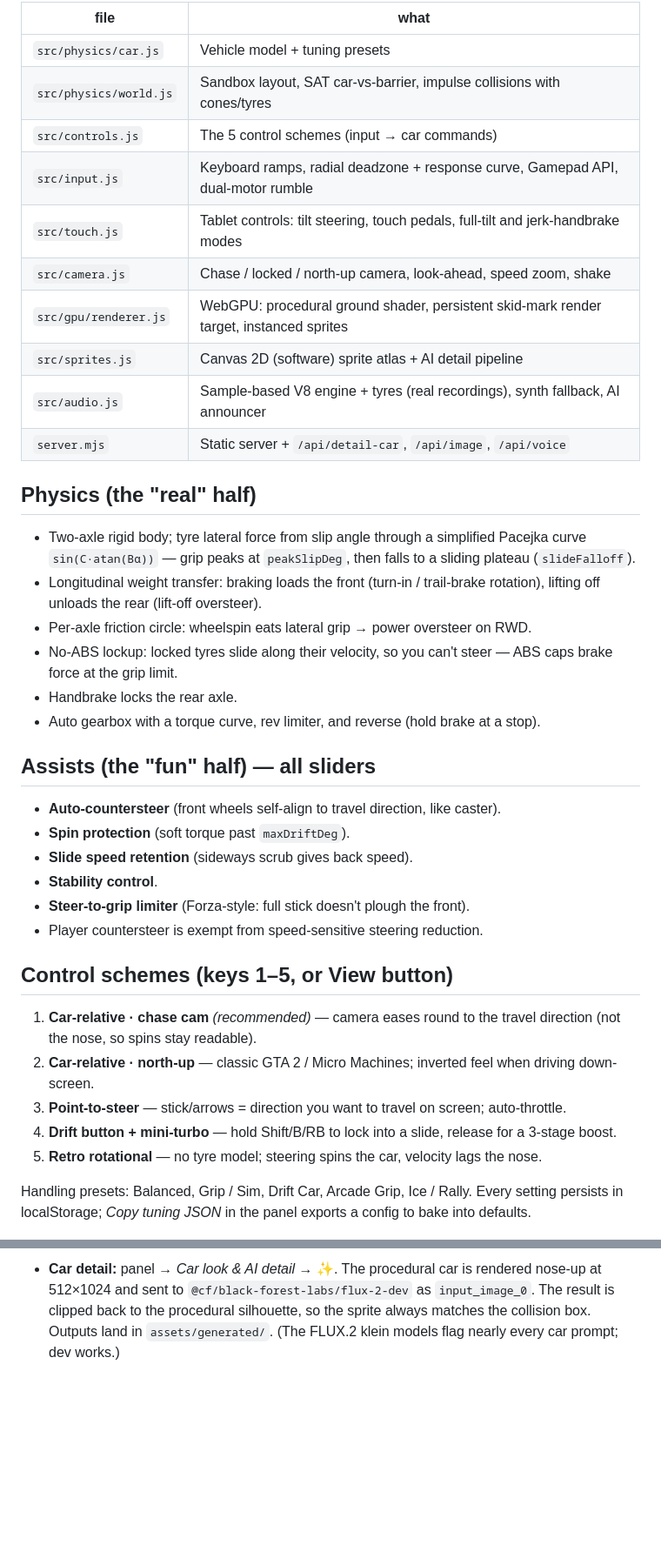
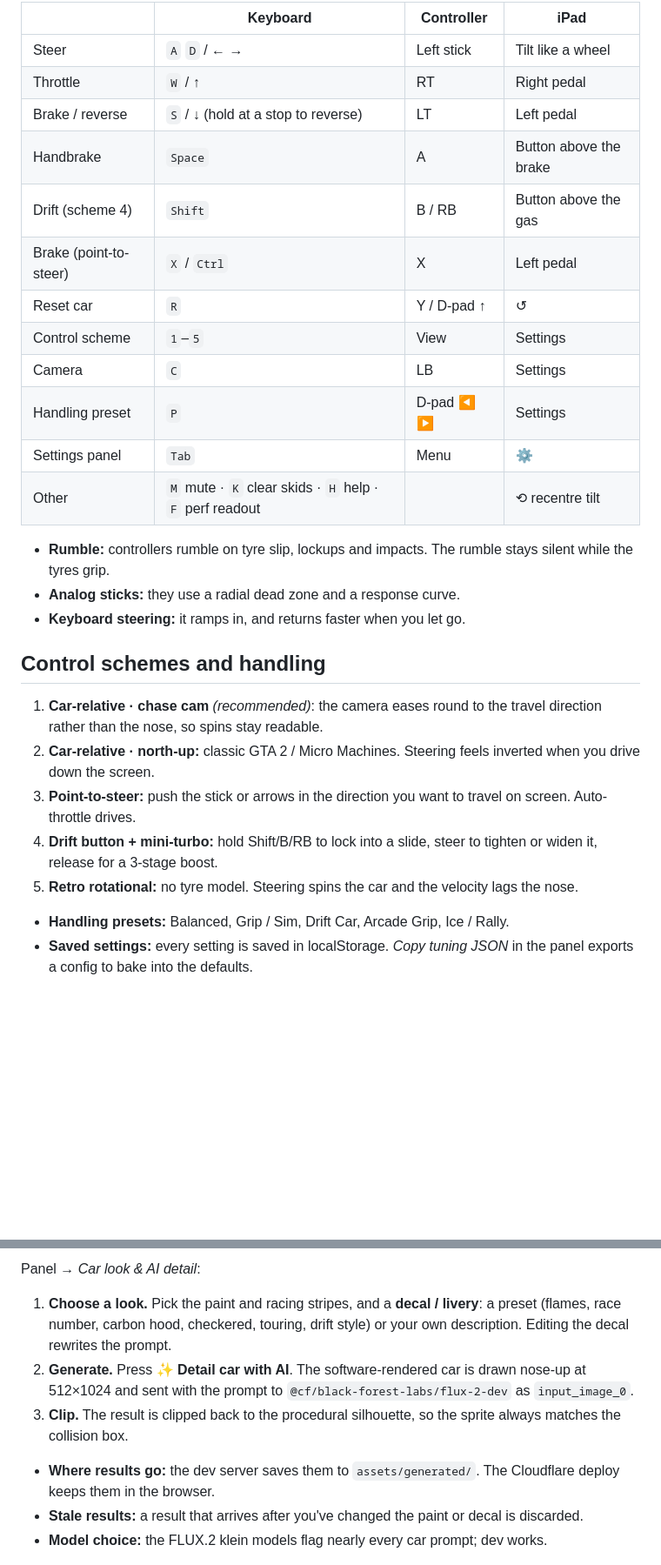
Before and after one commit to griffio/redline-city-sandbox, a Markdown page: README.md, 2 parts joined by grey strips. Shown at 87% size. GitHub-like rendering; blank space fills up the shorter version.

```diff
--- a/README.md
+++ b/README.md
@@ -31,44 +78,33 @@ Needs a WebGPU browser (Chrome/Edge 113+, Safari 26+, Firefox 141+). The server
 
-| file | what |
-|---|---|
-| `src/physics/car.js` | Vehicle model + tuning presets |
-| `src/physics/world.js` | Sandbox layout, SAT car-vs-barrier, impulse collisions with cones/tyres |
-| `src/controls.js` | The 5 control schemes (input → car commands) |
-| `src/input.js` | Keyboard ramps, radial deadzone + response curve, Gamepad API, dual-motor rumble |
-| `src/touch.js` | Tablet controls: tilt steering, touch pedals, full-tilt and jerk-handbrake modes |
-| `src/camera.js` | Chase / locked / north-up camera, look-ahead, speed zoom, shake |
-| `src/gpu/renderer.js` | WebGPU: procedural ground shader, persistent skid-mark render target, instanced sprites |
-| `src/sprites.js` | Canvas 2D (software) sprite atlas + AI detail pipeline |
-| `src/audio.js` | Sample-based V8 engine + tyres (real recordings), synth fallback, AI announcer |
-| `server.mjs` | Static server + `/api/detail-car`, `/api/image`, `/api/voice` |
+| | Keyboard | Controller | iPad |
+|---|---|---|---|
+| Steer | `A` `D` / ← → | Left stick | Tilt like a wheel |
+| Throttle | `W` / ↑ | RT | Right pedal |
+| Brake / reverse | `S` / ↓ (hold at a stop to reverse) | LT | Left pedal |
+| Handbrake | `Space` | A | Button above the brake |
+| Drift (scheme 4) | `Shift` | B / RB | Button above the gas |
+| Brake (point-to-steer) | `X` / `Ctrl` | X | Left pedal |
+| Reset car | `R` | Y / D-pad ↑ | ↺ |
+| Control scheme | `1`–`5` | View | Settings |
+| Camera | `C` | LB | Settings |
+| Handling preset | `P` | D-pad ◀ ▶ | Settings |
+| Settings panel | `Tab` | Menu | ⚙ |
+| Other | `M` mute · `K` clear skids · `H` help · `F` perf readout | | ⟲ recentre tilt |
 
-## Physics (the "real" half)
+* **Rumble:** controllers rumble on tyre slip, lockups and impacts. The rumble stays silent while the tyres grip.
+* **Analog sticks:** they use a radial dead zone and a response curve.
+* **Keyboard steering:** it ramps in, and returns faster when you let go.
 
-* Two-axle rigid body; tyre lateral force from slip angle through a simplified Pacejka curve `sin(C·atan(Bα))` — grip peaks at `peakSlipDeg`, then falls to a sliding plateau (`slideFalloff`).
-* Longitudinal weight transfer: braking loads the front (turn-in / trail-brake rotation), lifting off unloads the rear (lift-off oversteer).
-* Per-axle friction circle: wheelspin eats lateral grip → power oversteer on RWD.
-* No-ABS lockup: locked tyres slide along their velocity, so you can't steer — ABS caps brake force at the grip limit.
-* Handbrake locks the rear axle.
-* Auto gearbox with a torque curve, rev limiter, and reverse (hold brake at a stop).
+## Control schemes and handling
 
-## Assists (the "fun" half) — all sliders
+1. **Car-relative · chase cam** *(recommended)*: the camera eases round to the travel direction rather than the nose, so spins stay readable.
+2. **Car-relative · north-up:** classic GTA 2 / Micro Machines. Steering feels inverted when you drive down the screen.
+3. **Point-to-steer:** push the stick or arrows in the direction you want to travel on screen. Auto-throttle drives.
+4. **Drift button + mini-turbo:** hold Shift/B/RB to lock into a slide, steer to tighten or widen it, release for a 3-stage boost.
+5. **Retro rotational:** no tyre model. Steering spins the car and the velocity lags the nose.
 
-* **Auto-countersteer** (front wheels self-align to travel direction, like caster).
-* **Spin protection** (soft torque past `maxDriftDeg`).
-* **Slide speed retention** (sideways scrub gives back speed).
-* **Stability control**.
-* **Steer-to-grip limiter** (Forza-style: full stick doesn't plough the front).
-* Player countersteer is exempt from speed-sensitive steering reduction.
-
-## Control schemes (keys 1–5, or View button)
-
-1. **Car-relative · chase cam** *(recommended)* — camera eases round to the travel direction (not the nose, so spins stay readable).
-2. **Car-relative · north-up** — classic GTA 2 / Micro Machines; inverted feel when driving down-screen.
-3. **Point-to-steer** — stick/arrows = direction you want to travel on screen; auto-throttle.
-4. **Drift button + mini-turbo** — hold Shift/B/RB to lock into a slide, release for a 3-stage boost.
-5. **Retro rotational** — no tyre model; steering spins the car, velocity lags the nose.
-
-Handling presets: Balanced, Grip / Sim, Drift Car, Arcade Grip, Ice / Rally. Every setting persists in localStorage; *Copy tuning JSON* in the panel exports a config to bake into defaults.
+* **Handling presets:** Balanced, Grip / Sim, Drift Car, Arcade Grip, Ice / Rally.
+* **Saved settings:** every setting is saved in localStorage. *Copy tuning JSON* in the panel exports a config to bake into the defaults.
 
 ![Kart-style drift at 139 km/h with a level-3 purple mini-turbo charging; the tuning panel shows the control-scheme cards, presets and slider groups](docs/screenshots/tuning-panel.jpg)
 
@@ -99,4 +150,13 @@ On touch devices, on-screen controls switch on automatically. Tap **Tap to start
 
-* **Car detail:** panel → *Car look & AI detail* → ✨. The procedural car is rendered nose-up at 512×1024 and sent to `@cf/black-forest-labs/flux-2-dev` as `input_image_0`. The result is clipped back to the procedural silhouette, so the sprite always matches the collision box. Outputs land in `assets/generated/`. (The FLUX.2 klein models flag nearly every car prompt; dev works.)
+Panel → *Car look & AI detail*:
+
+1. **Choose a look.** Pick the paint and racing stripes, and a **decal / livery**: a preset (flames, race number, carbon hood, checkered, touring, drift style) or your own description. Editing the decal rewrites the prompt.
+2. **Generate.** Press **✨ Detail car with AI**. The software-rendered car is drawn nose-up at 512×1024 and sent with the prompt to `@cf/black-forest-labs/flux-2-dev` as `input_image_0`.
+3. **Clip.** The result is clipped back to the procedural silhouette, so the sprite always matches the collision box.
+
+* **Where results go:** the dev server saves them to `assets/generated/`. The Cloudflare deploy keeps them in the browser.
+* **Stale results:** a result that arrives after you've changed the paint or decal is discarded.
+* **Model choice:** the FLUX.2 klein models flag nearly every car prompt; dev works.
+
 <p align="center"><img src="docs/screenshots/car-ai-detail.png" width="640" alt="The procedural Canvas 2D car next to its FLUX.2-detailed version, same silhouette"></p>
 
```
Also changed, not shown: other parts of README.md (+123 -37 lines), docs/screenshots/ipad-touch.jpg (added), 14 other files.
